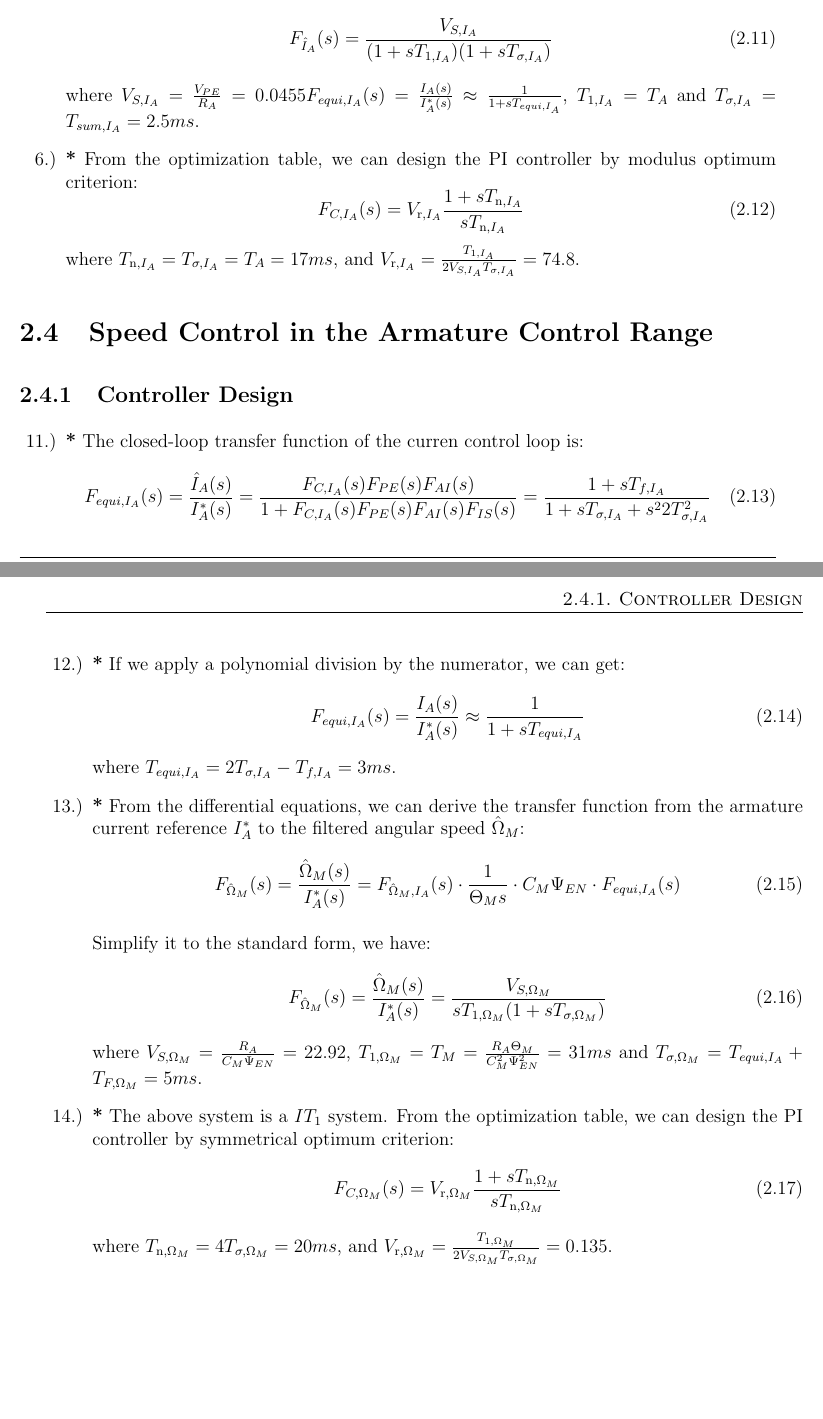
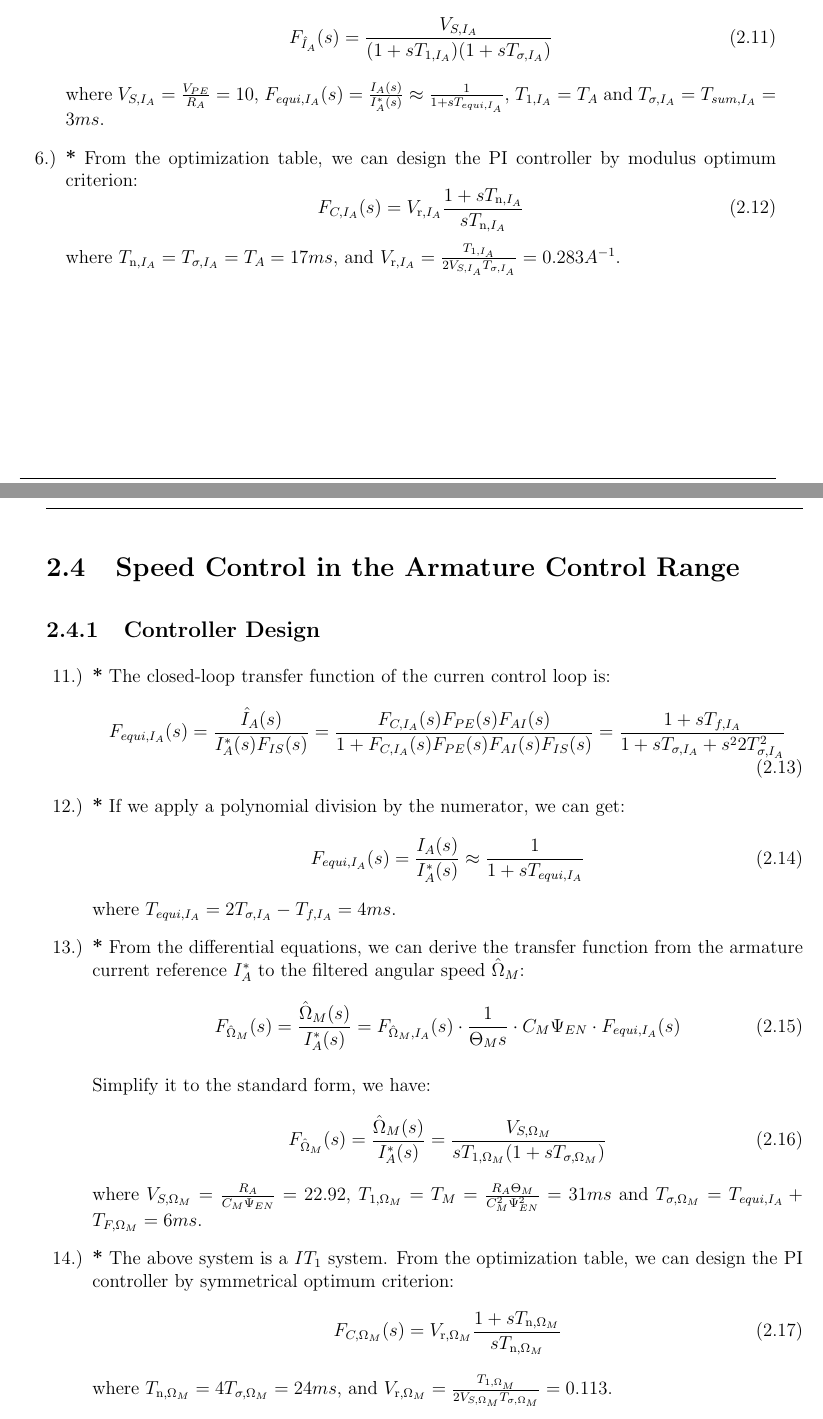
Before and after one commit to labourer-Lucas/Laboratory-on-Simulation-of-Controlled-Electrical-Drives-for-MSPE, a LaTeX book (Report/Report of Experiment 2/main.tex): two parts of pages 3 and 4 of 4, joined at a grey line, cut so that both start at the same text. Compiled offline with LaTeX, dvips and Ghostscript.

Commit message:
correct  the answers for ex2 preview

```diff
--- a/Report/Report of Experiment 2/main.tex
+++ b/Report/Report of Experiment 2/main.tex
@@ -89,12 +89,12 @@ Therefore the approximated transfer function of the current control loop is:
 \begin{equation}
     F_{\hat{I}_A}(s)= \frac{V_{S,I_A}}{(1+sT_{1,I_A})(1+sT_{\sigma,I_A})}
 \end{equation}
-where $V_{S,I_A} = \frac{V_{PE}}{R_A}=0.0455F_{equi,I_A}(s)=\frac{I_A(s)}{I_A^*(s)}\approx\frac{1}{1+sT_{equi,I_A}}$, $T_{1,I_A} = T_A$ and $T_{\sigma,I_A} = T_{sum,I_A}=2.5ms$.
+where $V_{S,I_A} = \frac{V_{PE}}{R_A}=10$, $F_{equi,I_A}(s)=\frac{I_A(s)}{I_A^*(s)}\approx\frac{1}{1+sT_{equi,I_A}}$, $T_{1,I_A} = T_A$ and $T_{\sigma,I_A} = T_{sum,I_A}=3ms$.
 \item {\bf *} From the optimization table, we can design the PI controller by modulus optimum criterion:
 \begin{equation}
     F_{C,I_A}(s)=V_{\mathrm{r},I_A}\frac{1+sT_{\mathrm{n},I_A}}{sT_{\mathrm{n},I_A}}
 \end{equation}
-where $T_{\mathrm{n},I_A} = T_{\sigma,I_A}=T_A=17ms$, and $V_{\mathrm{r},I_A} = \frac{T_{1,I_A}}{2V_{S,I_A}T_{\sigma,I_A}} = 74.8$.
+where $T_{\mathrm{n},I_A} = T_{\sigma,I_A}=T_A=17ms$, and $V_{\mathrm{r},I_A} = \frac{T_{1,I_A}}{2V_{S,I_A}T_{\sigma,I_A}} = 0.283A^{-1}$.
 \end{enumerate}
 
 \section{Speed Control in the Armature Control Range}
@@ -104,13 +104,13 @@ where $T_{\mathrm{n},I_A} = T_{\sigma,I_A}=T_A=17ms$, and $V_{\mathrm{r},I_A} =
 \item {\bf *}
 The closed-loop transfer function of the curren control loop is:
 \begin{equation}
-    F_{equi,I_A}(s) = \frac{\hat{I}_A(s)}{I_A^*(s)} = \frac{F_{C,I_A}(s)F_{PE}(s) F_{AI}(s) }{1 + F_{C,I_A}(s)F_{PE}(s) F_{AI}(s) F_{IS}(s)}=\frac{1+sT_{f,I_{A}}}{1+sT_{\sigma,I_{A}}+s^{2}2T_{\sigma,I_{A}}^{2}}
+    F_{equi,I_A}(s) = \frac{\hat{I}_A(s)}{I_A^*(s)F_{IS}(s)} = \frac{F_{C,I_A}(s)F_{PE}(s) F_{AI}(s) }{1 + F_{C,I_A}(s)F_{PE}(s) F_{AI}(s) F_{IS}(s)}=\frac{1+sT_{f,I_{A}}}{1+sT_{\sigma,I_{A}}+s^{2}2T_{\sigma,I_{A}}^{2}}
 \end{equation}
 \item {\bf *} If we  apply a polynomial division by the numerator, we can get:
 \begin{equation}
     F_{equi,I_A}(s)=\frac{I_A(s)}{I_A^*(s)}\approx\frac{1}{1+sT_{equi,I_A}}
 \end{equation}
-where $T_{equi,I_A} = 2T_{\sigma,I_A} - T_{f,I_A} = 3ms$.
+where $T_{equi,I_A} = 2T_{\sigma,I_A} - T_{f,I_A} = 4ms$.
 \item {\bf *}
 From the differential equations, we can derive the transfer function from the armature current reference $I^*_A$ to the filtered angular speed $\hat{\Omega}_M$:
 \begin{equation}
@@ -121,13 +121,13 @@ Simplify it to the standard form, we have:
 \begin{equation}
     F_{\hat{\Omega}_M}(s)=\frac{\hat{\Omega}_M(s)}{I_A^*(s)}=\frac{V_{S,\Omega_M}}{sT_{1,\Omega_M}(1+sT_{\sigma,\Omega_M})}
 \end{equation}
-where $V_{S,\Omega_M} = \frac{R_A}{C_M \Psi_{EN}}=22.92$, $T_{1,\Omega_M} = T_M=\frac{R_A\Theta_M}{C_M^2\Psi_{EN}^2}=31ms$ and $T_{\sigma,\Omega_M} = T_{equi,I_A}+T_{F,\Omega_M}=5ms$.
+where $V_{S,\Omega_M} = \frac{R_A}{C_M \Psi_{EN}}=22.92$, $T_{1,\Omega_M} = T_M=\frac{R_A\Theta_M}{C_M^2\Psi_{EN}^2}=31ms$ and $T_{\sigma,\Omega_M} = T_{equi,I_A}+T_{F,\Omega_M}=6ms$.
 \item {\bf *}
 The above system is a $IT_1$ system. From the optimization table, we can design the PI controller by symmetrical optimum criterion:
 \begin{equation}
     F_{C,\Omega_M}(s)=V_{\mathrm{r},\Omega_M}\frac{1+sT_{\mathrm{n},\Omega_M}}{sT_{\mathrm{n},\Omega_M}}
 \end{equation}
-where $T_{\mathrm{n},\Omega_M} = 4T_{\sigma,\Omega_M}=20ms$, and $V_{\mathrm{r},\Omega_M} = \frac{T_{1,\Omega_M}}{2V_{S,\Omega_M}T_{\sigma,\Omega_M}}=0.135$.
+where $T_{\mathrm{n},\Omega_M} = 4T_{\sigma,\Omega_M}=24ms$, and $V_{\mathrm{r},\Omega_M} = \frac{T_{1,\Omega_M}}{2V_{S,\Omega_M}T_{\sigma,\Omega_M}}=0.113$.
 \end{enumerate}
 
 
```
Also changed, not shown: Report/Report of Experiment 2/main.pdf, Report/Report of Experiment 2/main.tex (2 more changed lines), 1 other file.
